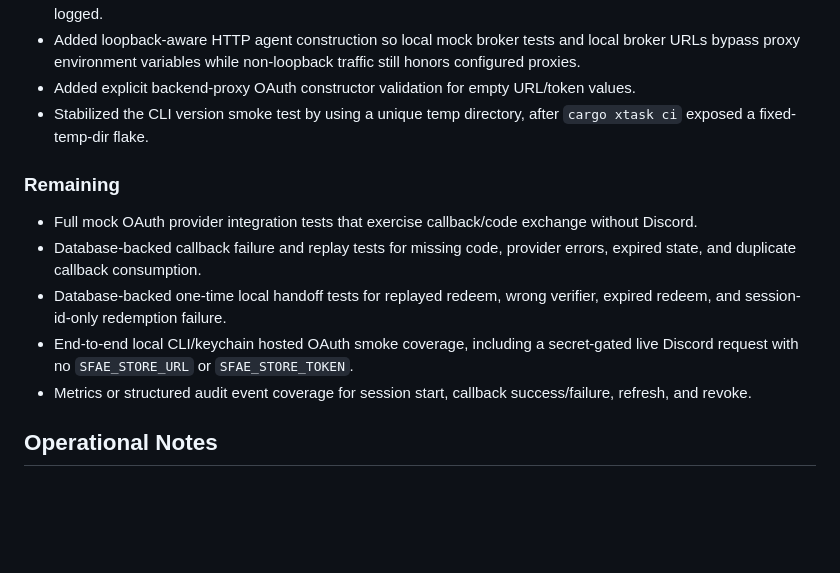
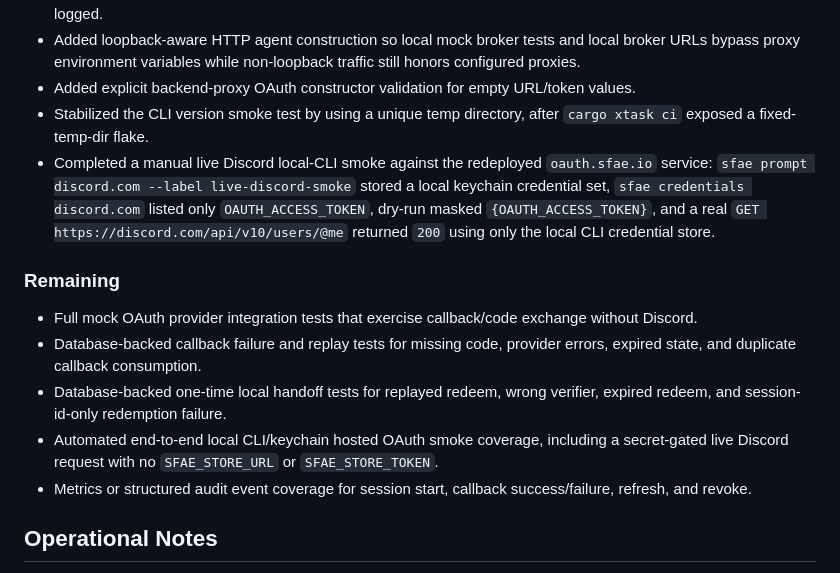
Before and after one commit to fundamental-research-labs/sfae, a Markdown page: plans/014-hosted-discord-oauth-service.md, the part around one of its changes. Drawn GitHub-style; blank space fills up the shorter version.

Commit message:
Record live Discord OAuth smoke

```diff
--- a/plans/014-hosted-discord-oauth-service.md
+++ b/plans/014-hosted-discord-oauth-service.md
@@ -464,13 +464,14 @@ Status: partially complete in this branch.
 - Added loopback-aware HTTP agent construction so local mock broker tests and local broker URLs bypass proxy environment variables while non-loopback traffic still honors configured proxies.
 - Added explicit backend-proxy OAuth constructor validation for empty URL/token values.
 - Stabilized the CLI version smoke test by using a unique temp directory, after `cargo xtask ci` exposed a fixed-temp-dir flake.
+- Completed a manual live Discord local-CLI smoke against the redeployed `oauth.sfae.io` service: `sfae prompt discord.com --label live-discord-smoke` stored a local keychain credential set, `sfae credentials discord.com` listed only `OAUTH_ACCESS_TOKEN`, dry-run masked `{OAUTH_ACCESS_TOKEN}`, and a real `GET https://discord.com/api/v10/users/@me` returned `200` using only the local CLI credential store.
 
 ### Remaining
 
 - Full mock OAuth provider integration tests that exercise callback/code exchange without Discord.
 - Database-backed callback failure and replay tests for missing code, provider errors, expired state, and duplicate callback consumption.
 - Database-backed one-time local handoff tests for replayed redeem, wrong verifier, expired redeem, and session-id-only redemption failure.
-- End-to-end local CLI/keychain hosted OAuth smoke coverage, including a secret-gated live Discord request with no `SFAE_STORE_URL` or `SFAE_STORE_TOKEN`.
+- Automated end-to-end local CLI/keychain hosted OAuth smoke coverage, including a secret-gated live Discord request with no `SFAE_STORE_URL` or `SFAE_STORE_TOKEN`.
 - Metrics or structured audit event coverage for session start, callback success/failure, refresh, and revoke.
 
 ## Operational Notes
```
Also changed, not shown: other parts of plans/014-hosted-discord-oauth-service.md (+4 -4 lines).
